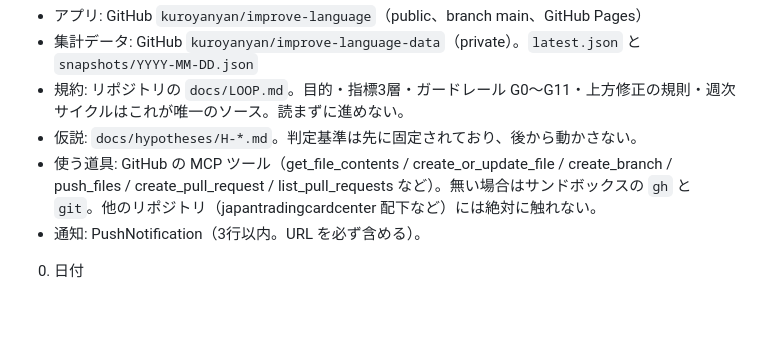
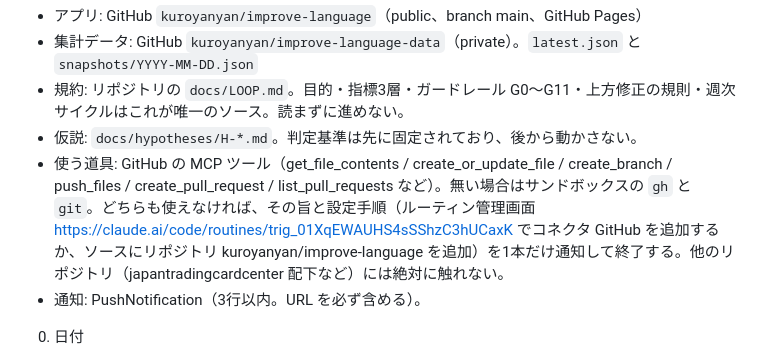
Before and after one commit to kuroyanyan/improve-language, a Markdown page: docs/routine/weekly-loop-prompt.md, the part around the change. Rendered like a GitHub page; blank space fills up the shorter version.

Commit message:
docs: 週次ルーティンに GitHub 連携が無い場合の通知手順を追記
Co-Authored-By: Claude Fable 5.1 <noreply@anthropic.com>

```diff
--- a/docs/routine/weekly-loop-prompt.md
+++ b/docs/routine/weekly-loop-prompt.md
@@ -13,7 +13,7 @@ claude.ai のクラウドルーティン（trigger `trig_01XqEWAUHS4sSShzC3hUCax
 - 集計データ: GitHub `kuroyanyan/improve-language-data`（private）。`latest.json` と `snapshots/YYYY-MM-DD.json`
 - 規約: リポジトリの `docs/LOOP.md`。目的・指標3層・ガードレール G0〜G11・上方修正の規則・週次サイクルはこれが唯一のソース。読まずに進めない。
 - 仮説: `docs/hypotheses/H-*.md`。判定基準は先に固定されており、後から動かさない。
-- 使う道具: GitHub の MCP ツール（get_file_contents / create_or_update_file / create_branch / push_files / create_pull_request / list_pull_requests など）。無い場合はサンドボックスの `gh` と `git`。他のリポジトリ（japantradingcardcenter 配下など）には絶対に触れない。
+- 使う道具: GitHub の MCP ツール（get_file_contents / create_or_update_file / create_branch / push_files / create_pull_request / list_pull_requests など）。無い場合はサンドボックスの `gh` と `git`。どちらも使えなければ、その旨と設定手順（ルーティン管理画面 https://claude.ai/code/routines/trig_01XqEWAUHS4sSShzC3hUCaxK でコネクタ GitHub を追加するか、ソースにリポジトリ kuroyanyan/improve-language を追加）を1本だけ通知して終了する。他のリポジトリ（japantradingcardcenter 配下など）には絶対に触れない。
 - 通知: PushNotification（3行以内。URL を必ず含める）。
 
 0. 日付
```
